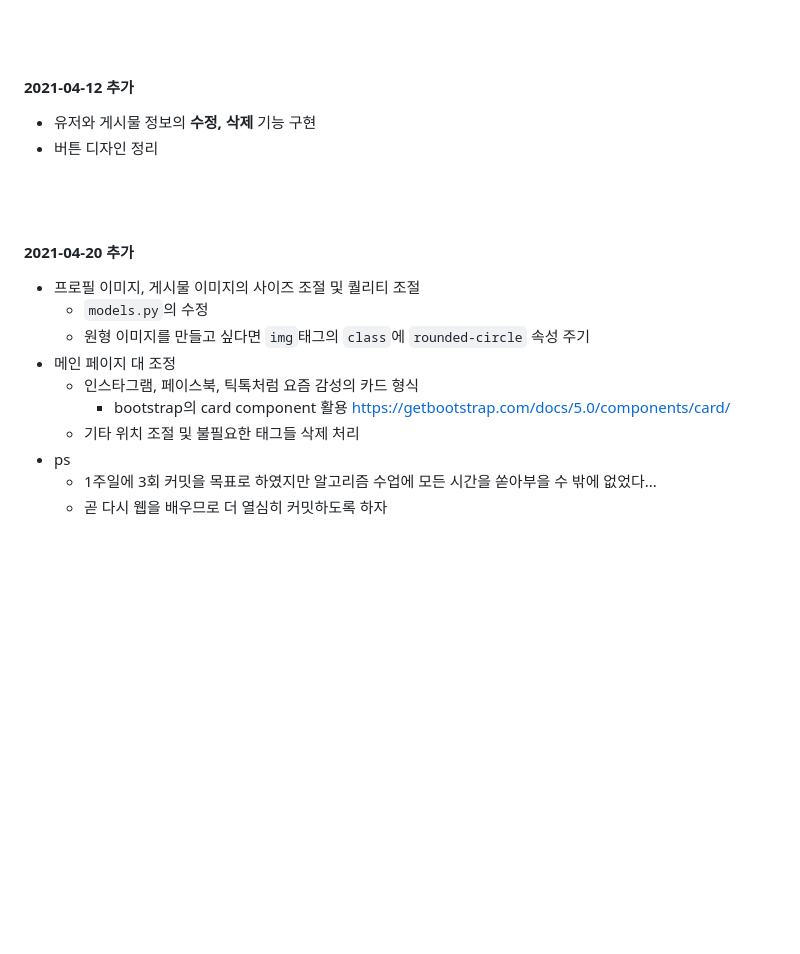
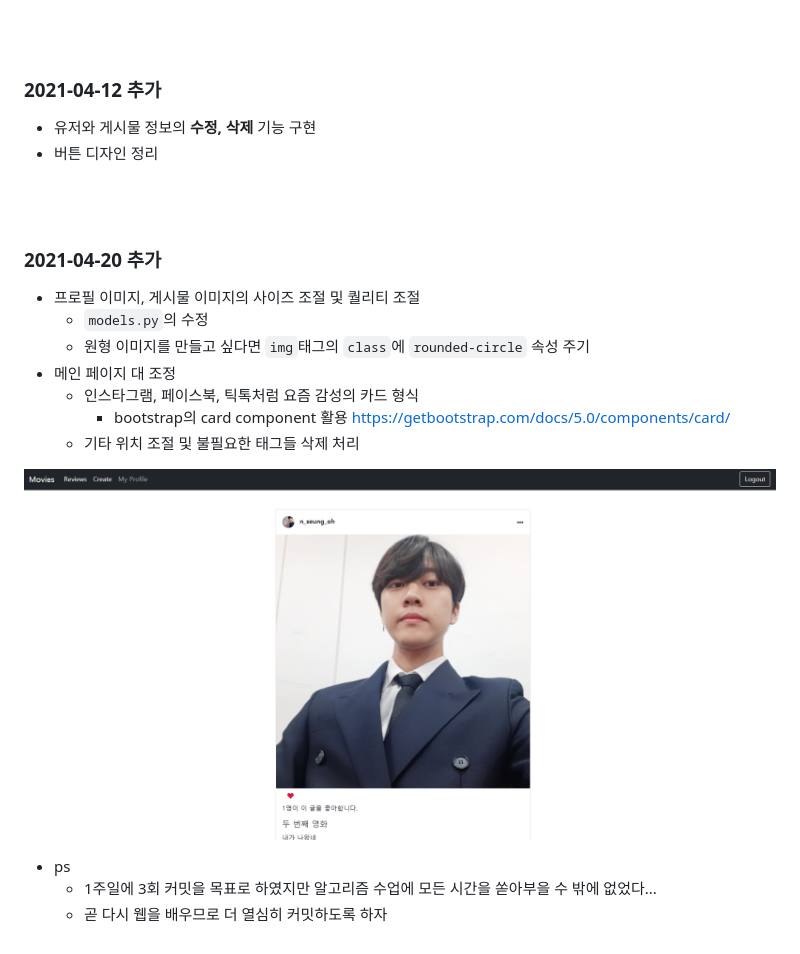
Before and after one commit to qlfflwls5/Django_community_web, a Markdown page: README.md, the part around the change printed below. GitHub-like rendering; pictures changed too: README.assets/image-20210420024858998.png (added); blank space fills up the shorter version.

Commit message:
MODIFY README(2) 2021-04-20

```diff
--- a/README.md
+++ b/README.md
@@ -47,7 +47,7 @@
 
 <br/>
 
-#### 2021-04-12 추가
+### 2021-04-12 추가
 
 + 유저와 게시물 정보의 **수정, 삭제** 기능 구현
 + 버튼 디자인 정리
@@ -56,7 +56,7 @@
 
 <br/>
 
-#### 2021-04-20 추가
+### 2021-04-20 추가
 
 + 프로필 이미지, 게시물 이미지의 사이즈 조절 및 퀄리티 조절
   + `models.py`의 수정
@@ -65,6 +65,9 @@
   + 인스타그램, 페이스북, 틱톡처럼 요즘 감성의 카드 형식
     + bootstrap의 card component 활용 https://getbootstrap.com/docs/5.0/components/card/
   + 기타 위치 조절 및 불필요한 태그들 삭제 처리
+
+![image-20210420024858998](README.assets/image-20210420024858998.png)
+
 + ps
   + 1주일에 3회 커밋을 목표로 하였지만 알고리즘 수업에 모든 시간을 쏟아부을 수 밖에 없었다...
   + 곧 다시 웹을 배우므로 더 열심히 커밋하도록 하자
```
Also changed, not shown: other parts of README.md (+1 -1 lines).
